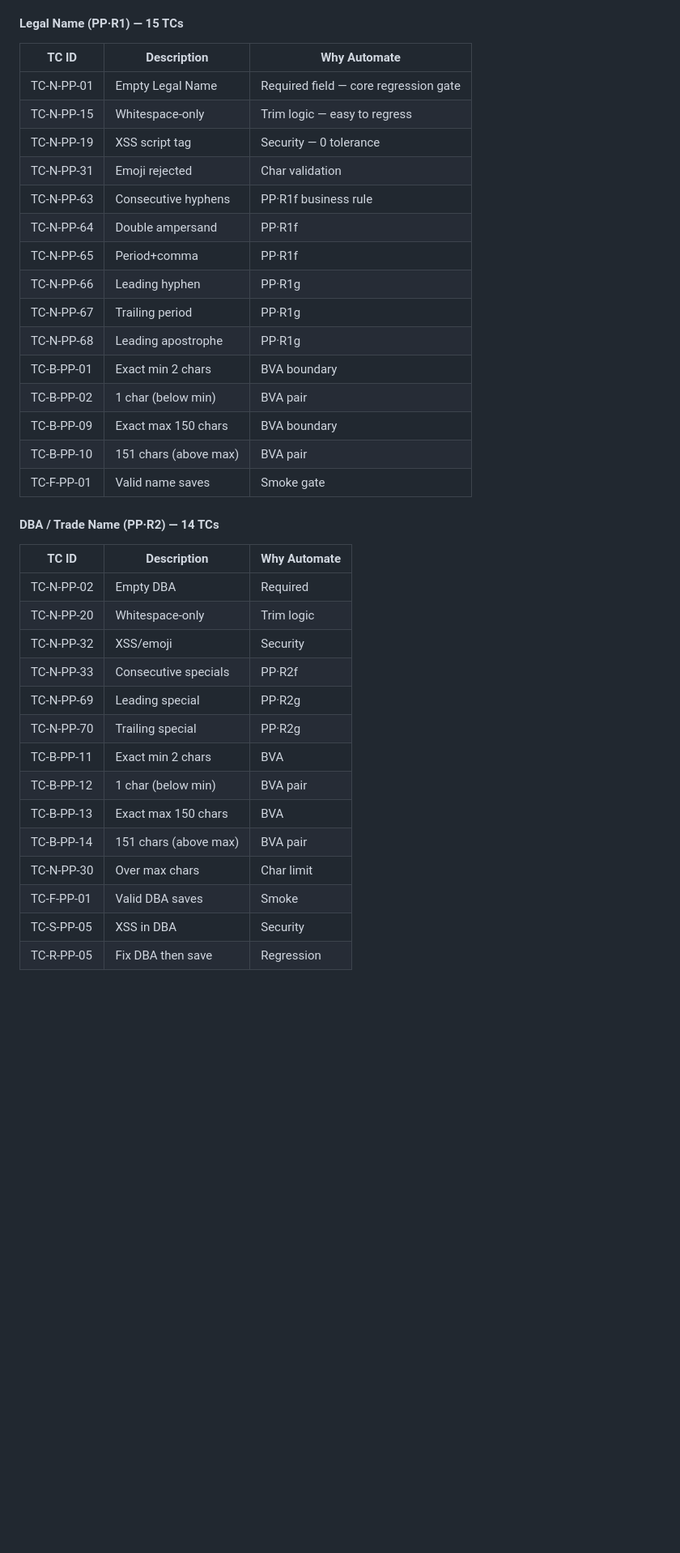
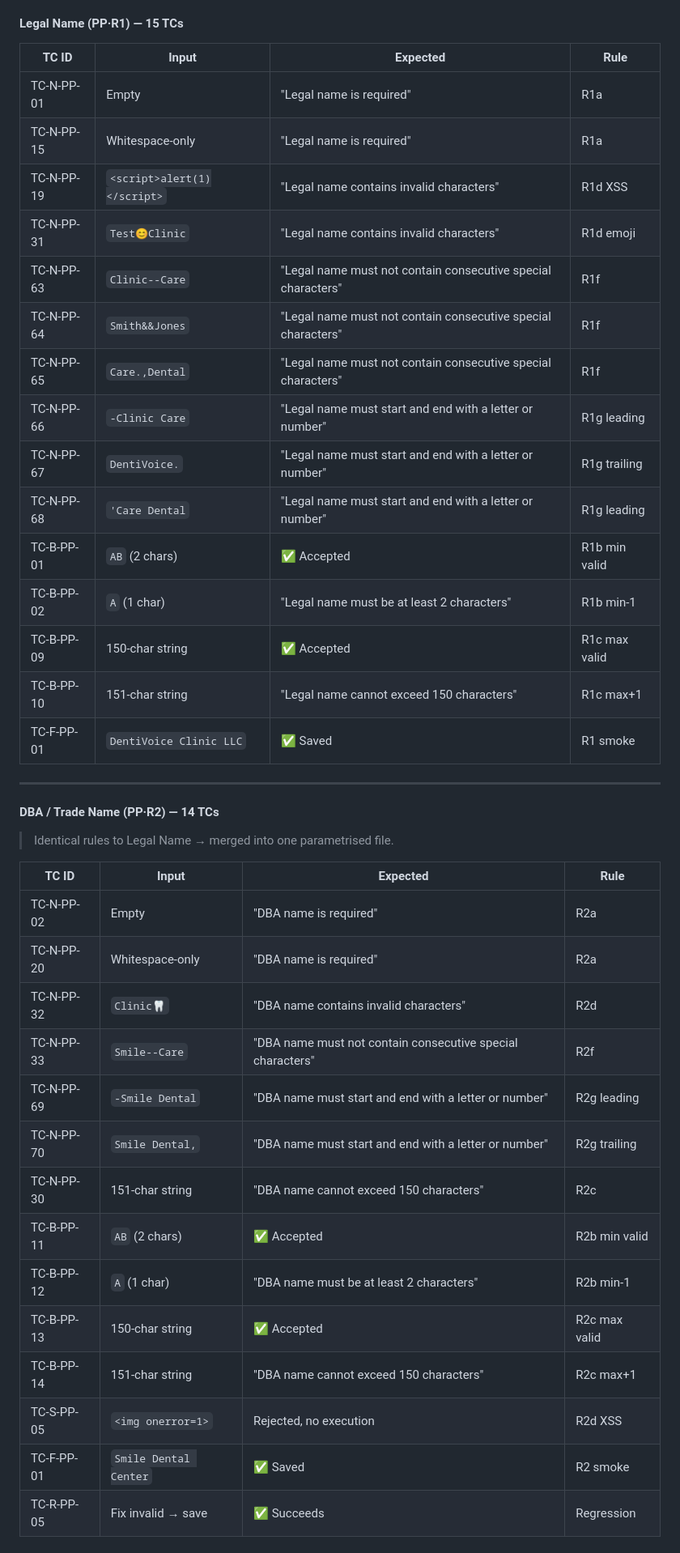
Before and after one commit to ReemAlsibakhi/dental_base_ai_E2E_testing, a Markdown page: Practice_Profile_Automation_Decision_Report.md, the part around one of its changes. Shown at 81% size. Rendered like a GitHub page; blank space fills up the shorter version.

```diff
--- a/Practice_Profile_Automation_Decision_Report.md
+++ b/Practice_Profile_Automation_Decision_Report.md
@@ -29,38 +49,43 @@
 #### Legal Name (PP·R1) — 15 TCs
 
-| TC ID | Description | Why Automate |
-|-------|-------------|--------------|
-| TC-N-PP-01 | Empty Legal Name | Required field — core regression gate |
-| TC-N-PP-15 | Whitespace-only | Trim logic — easy to regress |
-| TC-N-PP-19 | XSS script tag | Security — 0 tolerance |
-| TC-N-PP-31 | Emoji rejected | Char validation |
-| TC-N-PP-63 | Consecutive hyphens | PP·R1f business rule |
-| TC-N-PP-64 | Double ampersand | PP·R1f |
-| TC-N-PP-65 | Period+comma | PP·R1f |
-| TC-N-PP-66 | Leading hyphen | PP·R1g |
-| TC-N-PP-67 | Trailing period | PP·R1g |
-| TC-N-PP-68 | Leading apostrophe | PP·R1g |
-| TC-B-PP-01 | Exact min 2 chars | BVA boundary |
-| TC-B-PP-02 | 1 char (below min) | BVA pair |
-| TC-B-PP-09 | Exact max 150 chars | BVA boundary |
-| TC-B-PP-10 | 151 chars (above max) | BVA pair |
-| TC-F-PP-01 | Valid name saves | Smoke gate |
+| TC ID | Input | Expected | Rule |
+|-------|-------|----------|------|
+| TC-N-PP-01 | Empty | "Legal name is required" | R1a |
+| TC-N-PP-15 | Whitespace-only | "Legal name is required" | R1a |
+| TC-N-PP-19 | `<script>alert(1)</script>` | "Legal name contains invalid characters" | R1d XSS |
+| TC-N-PP-31 | `Test😊Clinic` | "Legal name contains invalid characters" | R1d emoji |
+| TC-N-PP-63 | `Clinic--Care` | "Legal name must not contain consecutive special characters" | R1f |
+| TC-N-PP-64 | `Smith&&Jones` | "Legal name must not contain consecutive special characters" | R1f |
+| TC-N-PP-65 | `Care.,Dental` | "Legal name must not contain consecutive special characters" | R1f |
+| TC-N-PP-66 | `-Clinic Care` | "Legal name must start and end with a letter or number" | R1g leading |
+| TC-N-PP-67 | `DentiVoice.` | "Legal name must start and end with a letter or number" | R1g trailing |
+| TC-N-PP-68 | `'Care Dental` | "Legal name must start and end with a letter or number" | R1g leading |
+| TC-B-PP-01 | `AB` (2 chars) | ✅ Accepted | R1b min valid |
+| TC-B-PP-02 | `A` (1 char) | "Legal name must be at least 2 characters" | R1b min-1 |
+| TC-B-PP-09 | 150-char string | ✅ Accepted | R1c max valid |
+| TC-B-PP-10 | 151-char string | "Legal name cannot exceed 150 characters" | R1c max+1 |
+| TC-F-PP-01 | `DentiVoice Clinic LLC` | ✅ Saved | R1 smoke |
+
+---
 
 #### DBA / Trade Name (PP·R2) — 14 TCs
 
-| TC ID | Description | Why Automate |
-|-------|-------------|--------------|
-| TC-N-PP-02 | Empty DBA | Required |
-| TC-N-PP-20 | Whitespace-only | Trim logic |
-| TC-N-PP-32 | XSS/emoji | Security |
-| TC-N-PP-33 | Consecutive specials | PP·R2f |
-| TC-N-PP-69 | Leading special | PP·R2g |
-| TC-N-PP-70 | Trailing special | PP·R2g |
-| TC-B-PP-11 | Exact min 2 chars | BVA |
-| TC-B-PP-12 | 1 char (below min) | BVA pair |
-| TC-B-PP-13 | Exact max 150 chars | BVA |
-| TC-B-PP-14 | 151 chars (above max) | BVA pair |
-| TC-N-PP-30 | Over max chars | Char limit |
-| TC-F-PP-01 | Valid DBA saves | Smoke |
-| TC-S-PP-05 | XSS in DBA | Security |
-| TC-R-PP-05 | Fix DBA then save | Regression |
+> Identical rules to Legal Name → merged into one parametrised file.
+
+| TC ID | Input | Expected | Rule |
+|-------|-------|----------|------|
+| TC-N-PP-02 | Empty | "DBA name is required" | R2a |
+| TC-N-PP-20 | Whitespace-only | "DBA name is required" | R2a |
+| TC-N-PP-32 | `Clinic🦷` | "DBA name contains invalid characters" | R2d |
+| TC-N-PP-33 | `Smile--Care` | "DBA name must not contain consecutive special characters" | R2f |
+| TC-N-PP-69 | `-Smile Dental` | "DBA name must start and end with a letter or number" | R2g leading |
+| TC-N-PP-70 | `Smile Dental,` | "DBA name must start and end with a letter or number" | R2g trailing |
+| TC-N-PP-30 | 151-char string | "DBA name cannot exceed 150 characters" | R2c |
+| TC-B-PP-11 | `AB` (2 chars) | ✅ Accepted | R2b min valid |
+| TC-B-PP-12 | `A` (1 char) | "DBA name must be at least 2 characters" | R2b min-1 |
+| TC-B-PP-13 | 150-char string | ✅ Accepted | R2c max valid |
+| TC-B-PP-14 | 151-char string | "DBA name cannot exceed 150 characters" | R2c max+1 |
+| TC-S-PP-05 | `<img onerror=1>` | Rejected, no execution | R2d XSS |
+| TC-F-PP-01 | `Smile Dental Center` | ✅ Saved | R2 smoke |
+| TC-R-PP-05 | Fix invalid → save | ✅ Succeeds | Regression |
+
```
Also changed, not shown: other parts of Practice_Profile_Automation_Decision_Report.md (+190 -125 lines).
